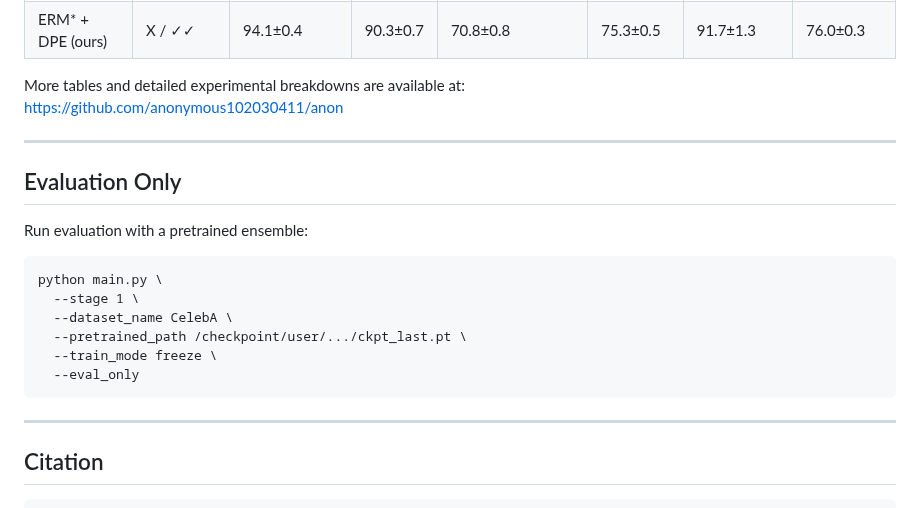
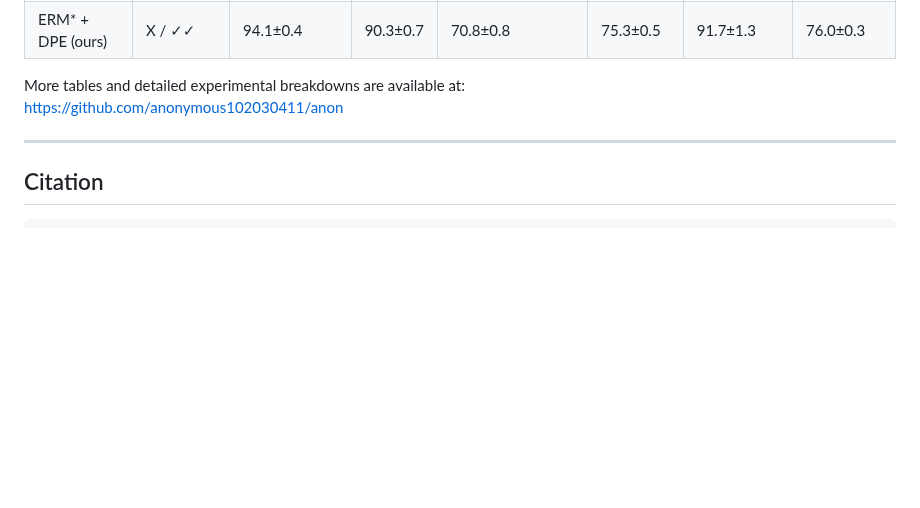
Before and after one commit to minhto2802/DPE, a Markdown page: README.md, the part around the change. GitHub-like rendering; blank space fills up the shorter version.

````diff
--- a/README.md
+++ b/README.md
@@ -146,22 +146,6 @@ https://github.com/anonymous102030411/anon
 
 ---
 
-Evaluation Only
----------------
-
-Run evaluation with a pretrained ensemble:
-
-```
-python main.py \
-  --stage 1 \
-  --dataset_name CelebA \
-  --pretrained_path /checkpoint/user/.../ckpt_last.pt \
-  --train_mode freeze \
-  --eval_only
-```
-
----
-
 Citation
 --------
 
````
